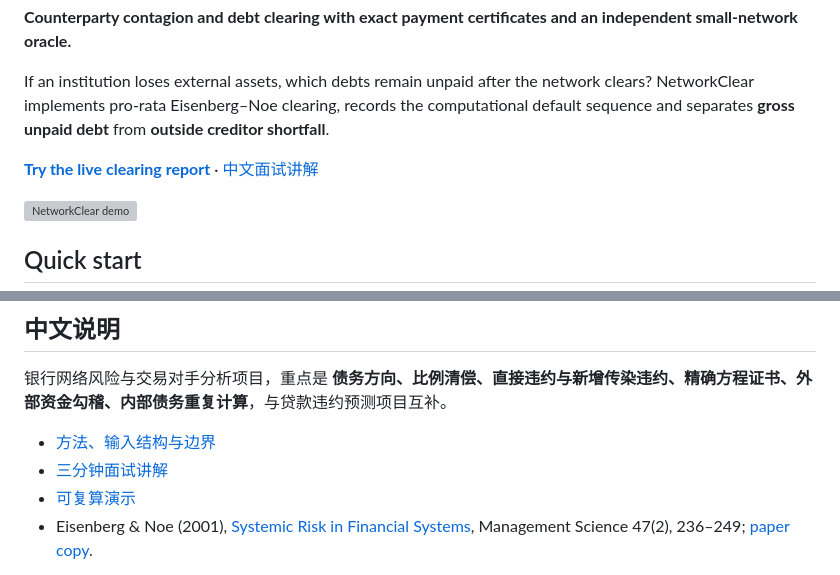
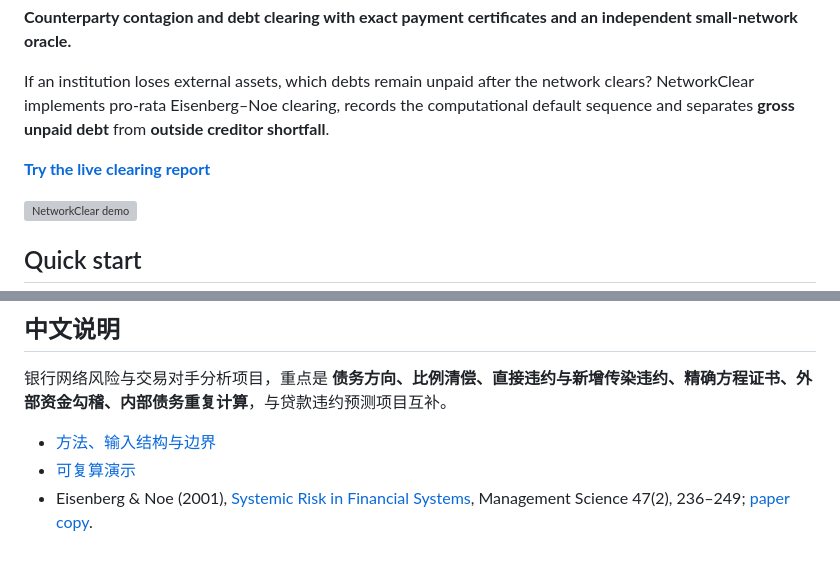
Before and after one commit to dev-belly/NetworkClear, a Markdown page: README.md, 2 parts joined by grey strips. GitHub-like rendering; grey boxes are pictures that could not be loaded.

Commit message:
Separate personal interview notes from public project documentation

```diff
--- a/README.md
+++ b/README.md
@@ -8,7 +8,7 @@
 
 If an institution loses external assets, which debts remain unpaid after the network clears? NetworkClear implements pro-rata Eisenberg–Noe clearing, records the computational default sequence and separates **gross unpaid debt** from **outside creditor shortfall**.
 
-**[Try the live clearing report](https://dev-belly.github.io/NetworkClear/)** · [中文面试讲解](docs/INTERVIEW.md)
+**[Try the live clearing report](https://dev-belly.github.io/NetworkClear/)**
 
 ![NetworkClear demo](docs/preview.svg)
 
@@ -93,7 +93,6 @@ are unchanged. See the [spreadsheet export contract](docs/METHODOLOGY.md#spreads
 银行网络风险与交易对手分析项目，重点是 **债务方向、比例清偿、直接违约与新增传染违约、精确方程证书、外部资金勾稽、内部债务重复计算**，与贷款违约预测项目互补。
 
 - [方法、输入结构与边界](docs/METHODOLOGY.md)
-- [三分钟面试讲解](docs/INTERVIEW.md)
 - [可复算演示](examples/demo)
 - Eisenberg & Noe (2001), [Systemic Risk in Financial Systems](https://pubsonline.informs.org/doi/10.1287/mnsc.47.2.236.9835), Management Science 47(2), 236–249; [paper copy](https://ms.mcmaster.ca/tom/Research%20Papers/EiseNoe01.pdf).
 
```
Also changed, not shown: docs/INTERVIEW.md (deleted, +0 -13 lines).
